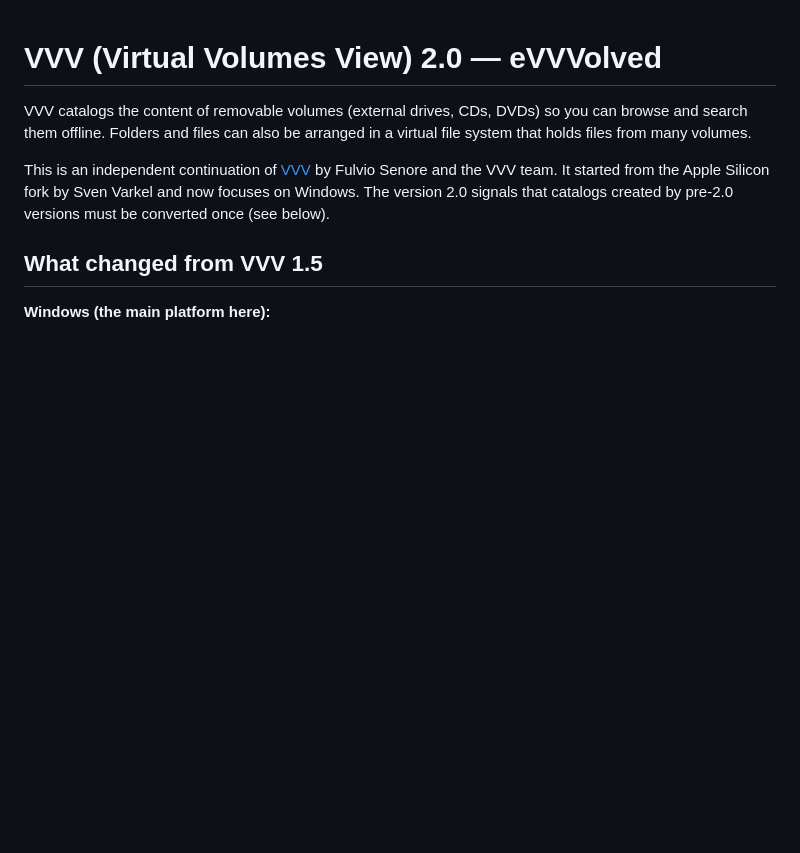
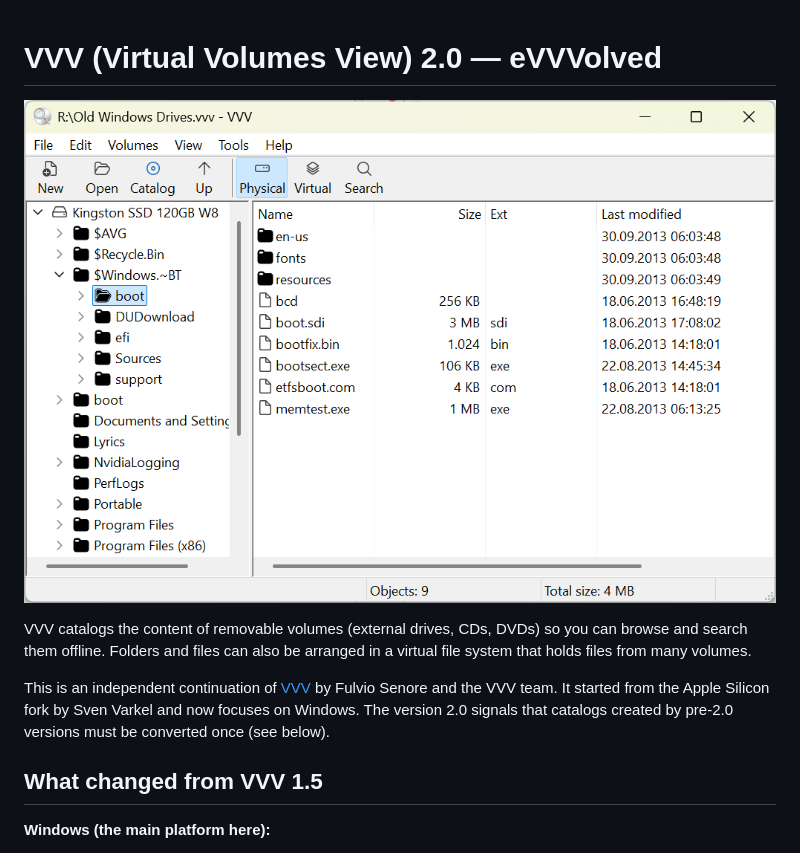
Before and after one commit to Bro-Account/eVVVolved, a Markdown page: README.md, the part around the change. GitHub-like rendering; pictures changed too: docs/screenshot.png (added); blank space fills up the shorter version.

Commit message:
README: screenshot of the main window

```diff
--- a/README.md
+++ b/README.md
@@ -1,4 +1,6 @@
 # VVV (Virtual Volumes View) 2.0 — eVVVolved
+
+![VVV 2.0 browsing a catalog](docs/screenshot.png)
 
 VVV catalogs the content of removable volumes (external drives, CDs, DVDs) so you can
 browse and search them offline. Folders and files can also be arranged in a virtual
```
